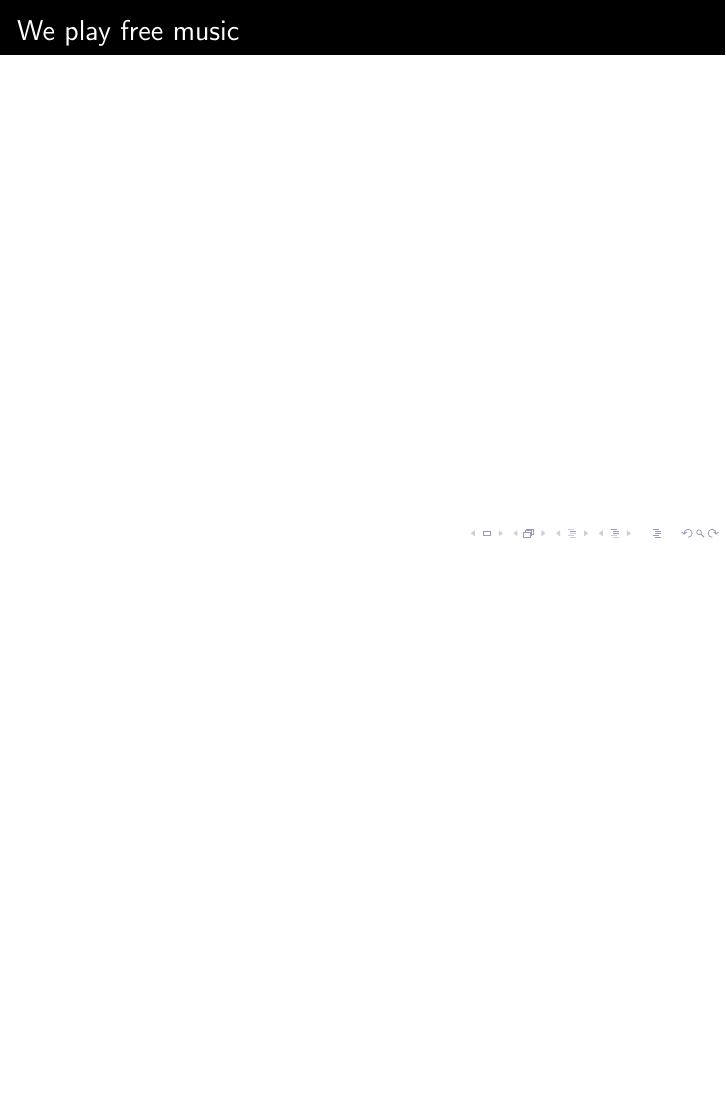
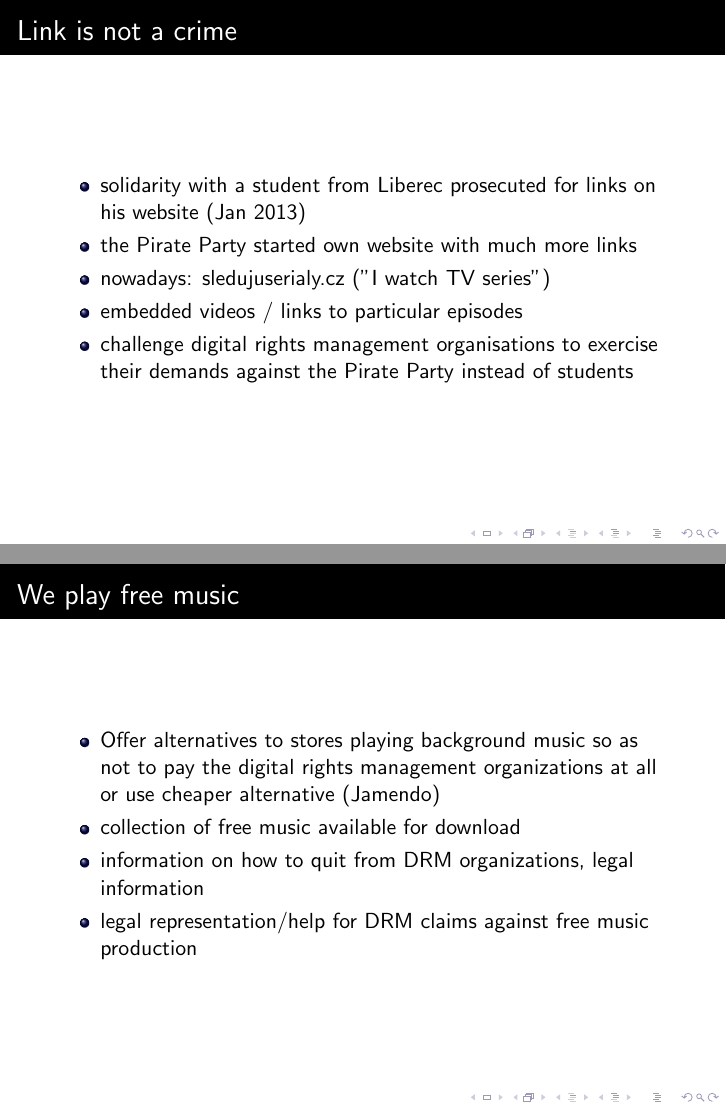
Before and after one commit to pirati-cz/ZO, LaTeX slides (prezentace-rakousko-nov14/slides.tex, which reads prezentace-rakousko-nov14/party.tex): page 12 of 24 before the commit and pages 11 and 12 of 24 after it, the two joined at a grey line, the shorter picture padded with empty space. Compiled offline with pdfLaTeX.

Commit message:
Aktivity

```diff
--- a/prezentace-rakousko-nov14/party.tex
+++ b/prezentace-rakousko-nov14/party.tex
@@ -92,10 +104,23 @@
 
 \begin{frame}
 	\frametitle{Link is not a crime}
+	\begin{itemize}
+		\item solidarity with a student from Liberec prosecuted for links on his website (Jan 2013)
+		\item the Pirate Party started own website with much more links
+		\item nowadays: sledujuserialy.cz ("I watch TV series")
+		\item embedded videos / links to particular episodes
+		\item challenge digital rights management organisations to exercise their demands against the Pirate Party instead of students
+	\end{itemize}
 \end{frame}
 
 \begin{frame}
 	\frametitle{We play free music}
+	\begin{itemize}
+		\item Offer alternatives to stores playing background music so as not to pay the digital rights management organizations at all or use cheaper alternative (Jamendo)
+		\item collection of free music available for download
+		\item information on how to quit from DRM organizations, legal information
+		\item legal representation/help for DRM claims against free music production
+	\end{itemize}
 \end{frame}
 
 \begin{frame}
```
Also changed, not shown: prezentace-rakousko-nov14/party.tex (12 more changed lines).
